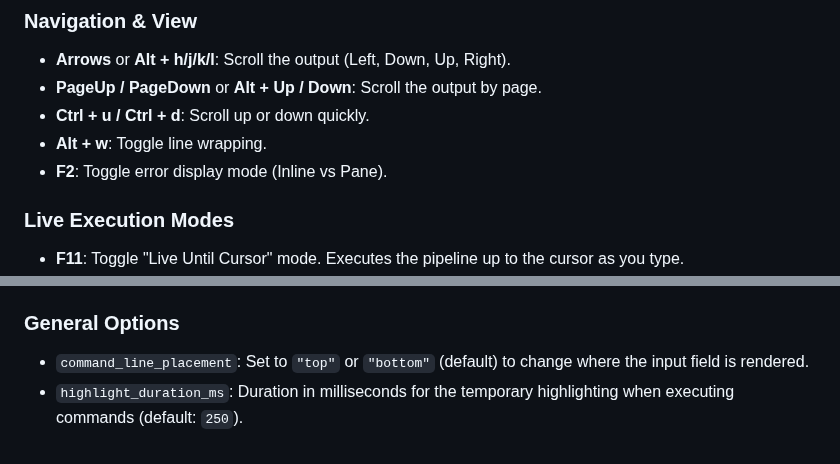
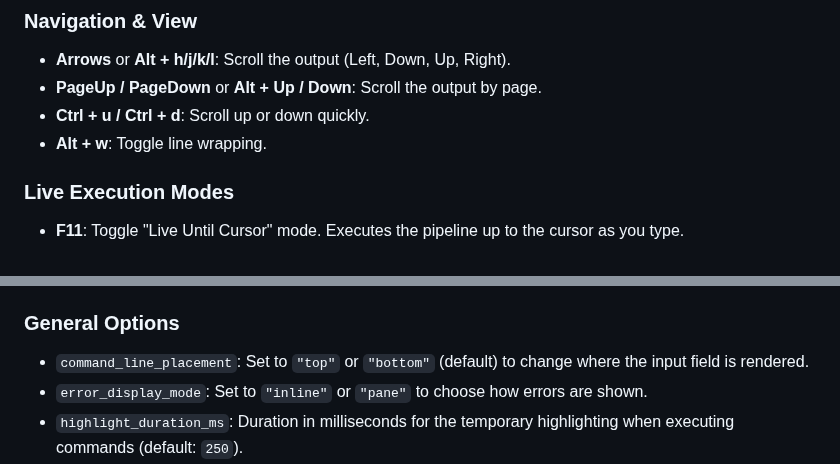
Before and after one commit to tlipinski/rura, a Markdown page: README.md, 2 parts joined by grey strips. Rendered like a GitHub page.

```diff
--- a/README.md
+++ b/README.md
@@ -63,7 +63,6 @@ rura --last
 - **PageUp / PageDown** or **Alt + Up / Down**: Scroll the output by page.
 - **Ctrl + u / Ctrl + d**: Scroll up or down quickly.
 - **Alt + w**: Toggle line wrapping.
-- **F2**: Toggle error display mode (Inline vs Pane).
 
 ### Live Execution Modes
 
@@ -96,6 +95,7 @@ Rura can be configured via a TOML file. The configuration path is determined as
 ### General Options
 
 - `command_line_placement`: Set to `"top"` or `"bottom"` (default) to change where the input field is rendered.
+- `error_display_mode`: Set to `"inline"` or `"pane"` to choose how errors are shown.
 - `highlight_duration_ms`: Duration in milliseconds for the temporary highlighting when executing commands (default: `250`).
 - `debounce_duration_ms`: Duration in milliseconds to wait before executing commands in live mode (default: `500`).
 
```
Also changed, not shown: demo.gif, 4 other files.
